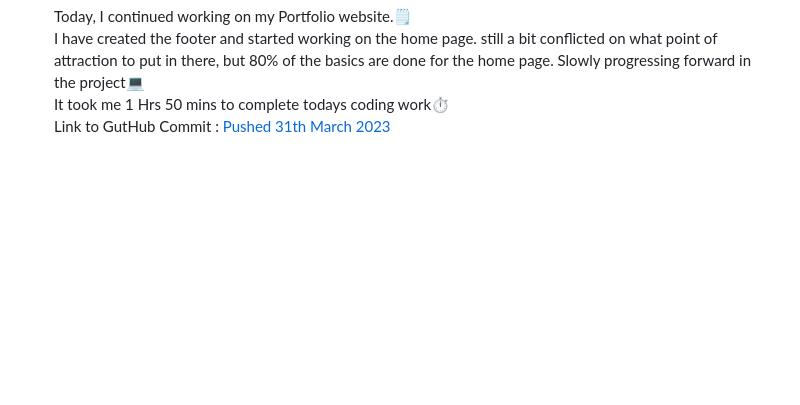
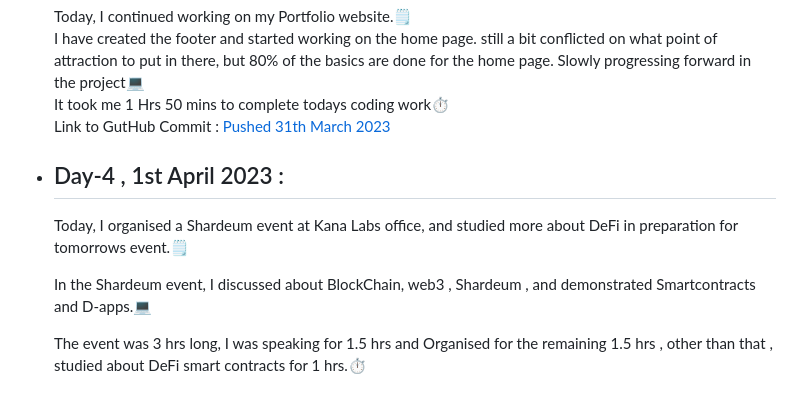
Before and after one commit to SiddharthaBhattacharjee/30Days_Of_Productivity, a Markdown page: logs.md, the part around the change. Rendered like a GitHub page; blank space fills up the shorter version.

Commit message:
V 2.0 Day 4

```diff
--- a/logs.md
+++ b/logs.md
@@ -237,3 +237,11 @@ I am taking up the challenge again with everyone else in CodeChef Family. This t
     I have created the footer and started working on the home page. still a bit conflicted on what point of attraction to put in there, but 80% of the basics are done for the home page. Slowly progressing forward in the project💻<br>
     It took me 1 Hrs 50 mins to complete todays coding work⏱️<br>
     Link to GutHub Commit : [Pushed 31th March 2023](https://github.com/SiddharthaBhattacharjee/myPortfolio/commit/059259a67ad3f08cb0241f3bdbe4259815492961)
+
+- ## Day-4 , 1st April 2023 :
+
+    Today, I organised a Shardeum event at Kana Labs office, and studied more about DeFi in preparation for tomorrows event.🗒️<br>
+
+    In the Shardeum event, I discussed about BlockChain, web3 , Shardeum , and demonstrated Smartcontracts and D-apps.💻<br>
+
+    The event was 3 hrs long, I was speaking for 1.5 hrs and Organised for the remaining 1.5 hrs , other than that , studied about DeFi smart contracts for 1 hrs.⏱️<br>
```
